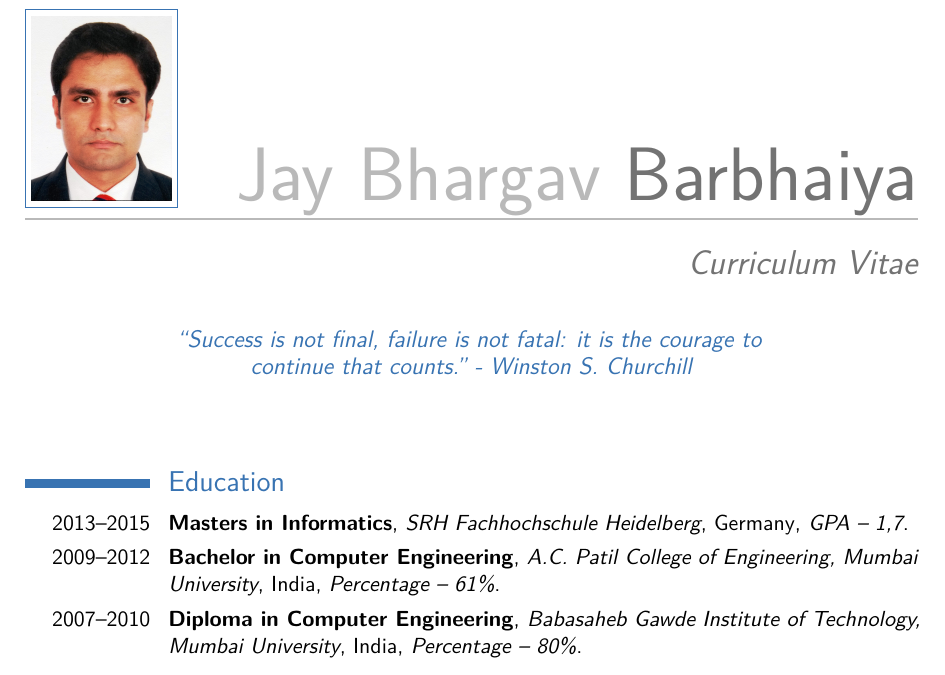
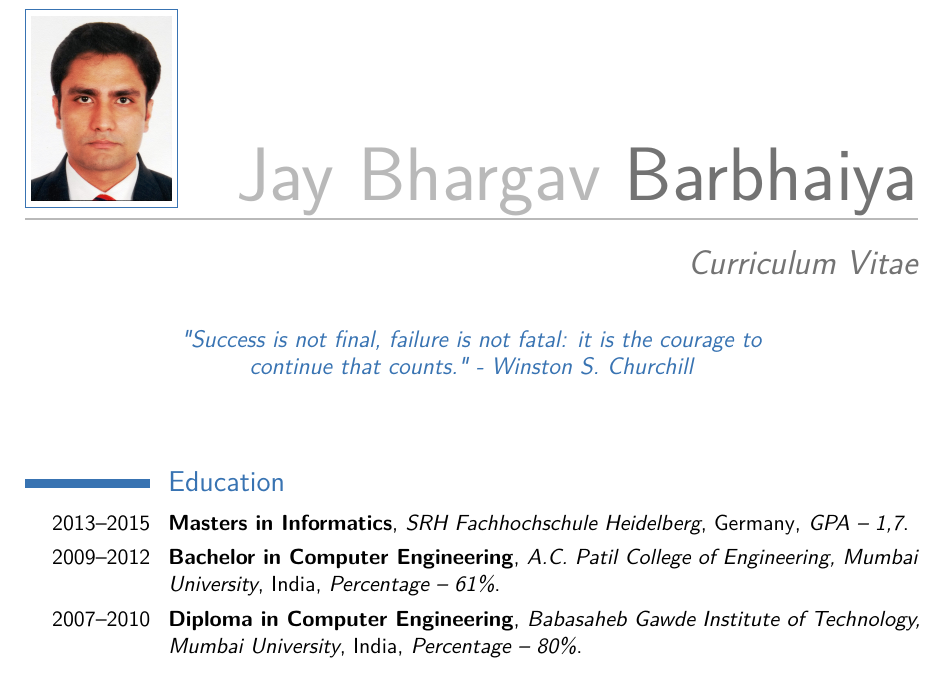
Before and after one commit to jaybarbhaiya/Resume-Latex, a LaTeX CV (cv_7.tex): part of page 1 of 4, cut so that both start at the same text. Compiled offline with pdfLaTeX.

Commit message:
editing the qoute

```diff
--- a/cv_7.tex
+++ b/cv_7.tex
@@ -49,7 +49,7 @@
 %\homepage{staff.org.edu/~jsmith}{staff.org.edu/$\sim$jsmith} % The first argument is the url for the clickable link, the second argument is the url displayed in the template - this allows special characters to be displayed such as the tilde in this example
 %\extrainfo{additional information}
 \photo[70pt][0.4pt]{pictures/picture} % The first bracket is the picture height, the second is the thickness of the frame around the picture (0pt for no frame)
-\quote{“Success is not final, failure is not fatal: it is the courage to continue that counts.” -  Winston S. Churchill}
+\quote{"Success is not final, failure is not fatal: it is the courage to continue that counts." -  Winston S. Churchill}
 
 %----------------------------------------------------------------------------------------
 
```
Also changed, not shown: cv_7.pdf, 2 other files.
